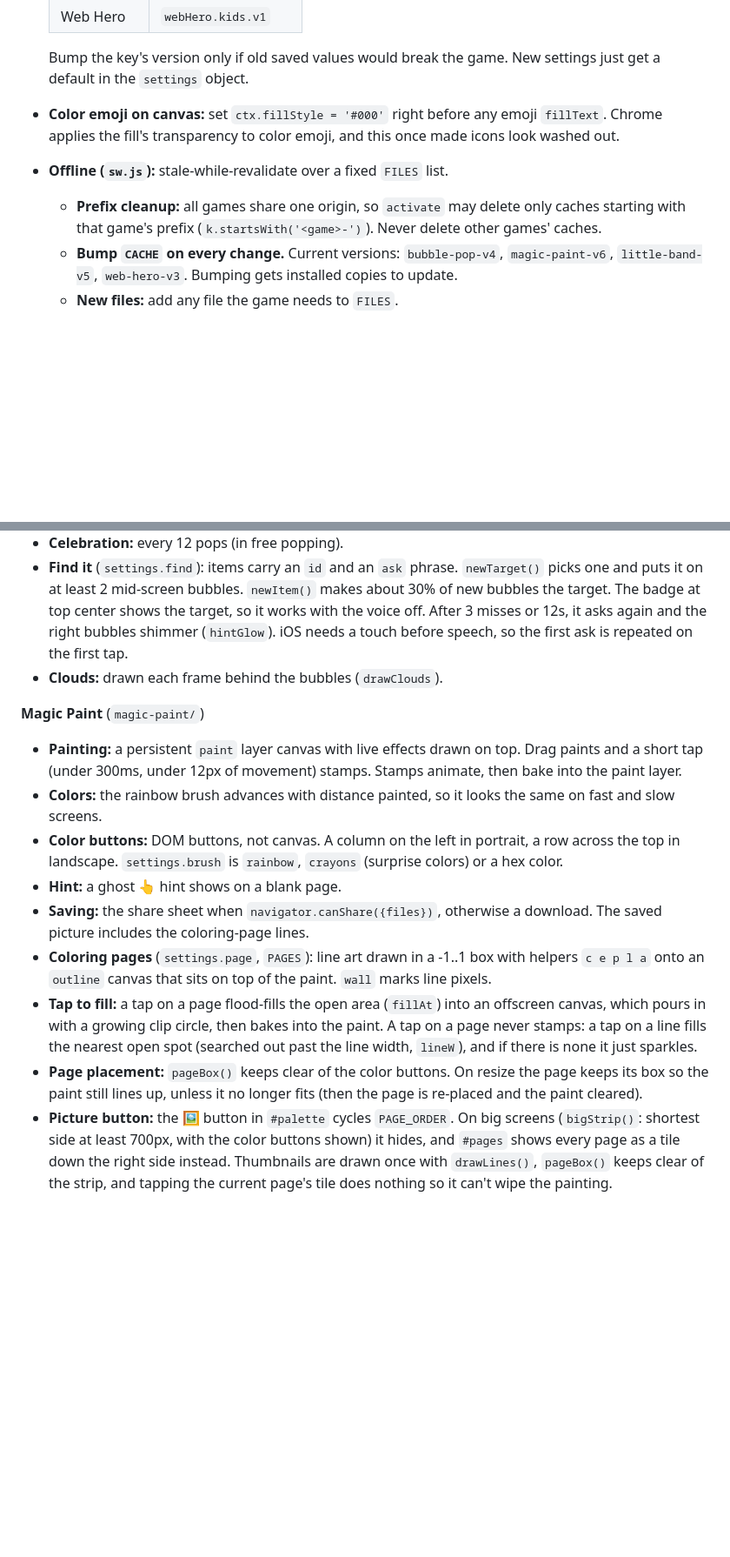
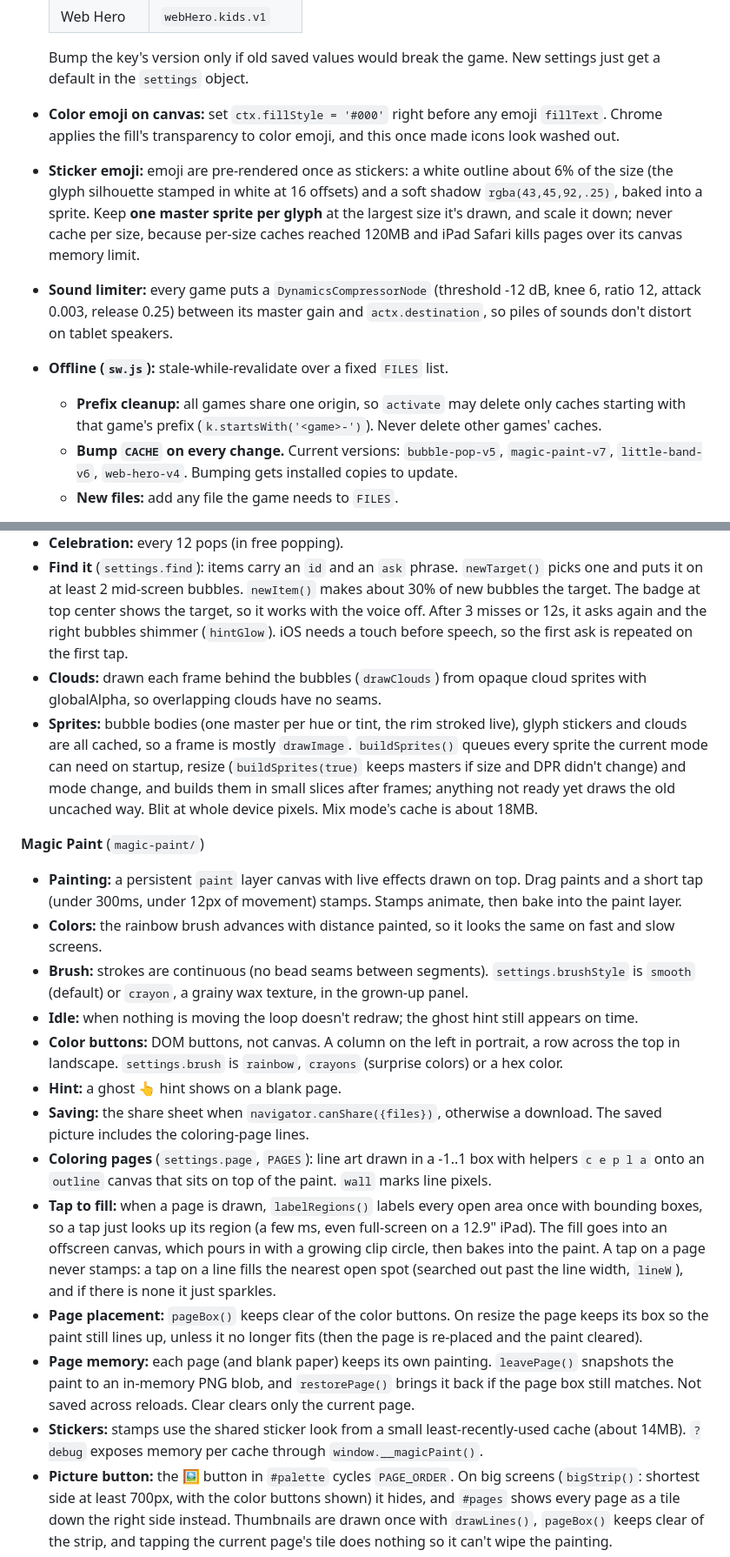
Before and after one commit to conflagarationman/kids-games, a Markdown page: CLAUDE.md, 2 parts joined by grey strips. Shown at 87% size. Drawn GitHub-style; blank space fills up the shorter version.

```diff
--- a/CLAUDE.md
+++ b/CLAUDE.md
@@ -52,9 +52,11 @@ Games: `bubble-pop/`, `magic-paint/`, `little-band/`, `web-hero/` (web-hero also
 
   Bump the key's version only if old saved values would break the game. New settings just get a default in the `settings` object.
 - **Color emoji on canvas:** set `ctx.fillStyle = '#000'` right before any emoji `fillText`. Chrome applies the fill's transparency to color emoji, and this once made icons look washed out.
+- **Sticker emoji:** emoji are pre-rendered once as stickers: a white outline about 6% of the size (the glyph silhouette stamped in white at 16 offsets) and a soft shadow `rgba(43,45,92,.25)`, baked into a sprite. Keep **one master sprite per glyph** at the largest size it's drawn, and scale it down; never cache per size, because per-size caches reached 120MB and iPad Safari kills pages over its canvas memory limit.
+- **Sound limiter:** every game puts a `DynamicsCompressorNode` (threshold -12 dB, knee 6, ratio 12, attack 0.003, release 0.25) between its master gain and `actx.destination`, so piles of sounds don't distort on tablet speakers.
 - **Offline (`sw.js`):** stale-while-revalidate over a fixed `FILES` list.
   - **Prefix cleanup:** all games share one origin, so `activate` may delete only caches starting with that game's prefix (`k.startsWith('<game>-')`). Never delete other games' caches.
-  - **Bump `CACHE` on every change.** Current versions: `bubble-pop-v4`, `magic-paint-v6`, `little-band-v5`, `web-hero-v3`. Bumping gets installed copies to update.
+  - **Bump `CACHE` on every change.** Current versions: `bubble-pop-v5`, `magic-paint-v7`, `little-band-v6`, `web-hero-v4`. Bumping gets installed copies to update.
   - **New files:** add any file the game needs to `FILES`.
 - **Look:** soft pastel gradients and white-outlined shapes. Fonts are "Trebuchet MS" for UI and "Arial Rounded MT Bold" for big glyphs; ink is `#2b2d5c`; the bright palette is `#ff3b3b #ff9a1f #f5c800 #22b84a #2f7bff #a04dff #ff4fb0`.
 
@@ -94,17 +96,22 @@ Games: `bubble-pop/`, `magic-paint/`, `little-band/`, `web-hero/` (web-hero also
 - **Giant bubbles:** every 11th spawn is a giant that bursts into 4 minis.
 - **Celebration:** every 12 pops (in free popping).
 - **Find it** (`settings.find`): items carry an `id` and an `ask` phrase. `newTarget()` picks one and puts it on at least 2 mid-screen bubbles. `newItem()` makes about 30% of new bubbles the target. The badge at top center shows the target, so it works with the voice off. After 3 misses or 12s, it asks again and the right bubbles shimmer (`hintGlow`). iOS needs a touch before speech, so the first ask is repeated on the first tap.
-- **Clouds:** drawn each frame behind the bubbles (`drawClouds`).
+- **Clouds:** drawn each frame behind the bubbles (`drawClouds`) from opaque cloud sprites with globalAlpha, so overlapping clouds have no seams.
+- **Sprites:** bubble bodies (one master per hue or tint, the rim stroked live), glyph stickers and clouds are all cached, so a frame is mostly `drawImage`. `buildSprites()` queues every sprite the current mode can need on startup, resize (`buildSprites(true)` keeps masters if size and DPR didn't change) and mode change, and builds them in small slices after frames; anything not ready yet draws the old uncached way. Blit at whole device pixels. Mix mode's cache is about 18MB.
 
 **Magic Paint** (`magic-paint/`)
 - **Painting:** a persistent `paint` layer canvas with live effects drawn on top. Drag paints and a short tap (under 300ms, under 12px of movement) stamps. Stamps animate, then bake into the paint layer.
 - **Colors:** the rainbow brush advances with distance painted, so it looks the same on fast and slow screens.
+- **Brush:** strokes are continuous (no bead seams between segments). `settings.brushStyle` is `smooth` (default) or `crayon`, a grainy wax texture, in the grown-up panel.
+- **Idle:** when nothing is moving the loop doesn't redraw; the ghost hint still appears on time.
 - **Color buttons:** DOM buttons, not canvas. A column on the left in portrait, a row across the top in landscape. `settings.brush` is `rainbow`, `crayons` (surprise colors) or a hex color.
 - **Hint:** a ghost 👆 hint shows on a blank page.
 - **Saving:** the share sheet when `navigator.canShare({files})`, otherwise a download. The saved picture includes the coloring-page lines.
 - **Coloring pages** (`settings.page`, `PAGES`): line art drawn in a -1..1 box with helpers `c e p l a` onto an `outline` canvas that sits on top of the paint. `wall` marks line pixels.
-- **Tap to fill:** a tap on a page flood-fills the open area (`fillAt`) into an offscreen canvas, which pours in with a growing clip circle, then bakes into the paint. A tap on a page never stamps: a tap on a line fills the nearest open spot (searched out past the line width, `lineW`), and if there is none it just sparkles.
+- **Tap to fill:** when a page is drawn, `labelRegions()` labels every open area once with bounding boxes, so a tap just looks up its region (a few ms, even full-screen on a 12.9" iPad). The fill goes into an offscreen canvas, which pours in with a growing clip circle, then bakes into the paint. A tap on a page never stamps: a tap on a line fills the nearest open spot (searched out past the line width, `lineW`), and if there is none it just sparkles.
 - **Page placement:** `pageBox()` keeps clear of the color buttons. On resize the page keeps its box so the paint still lines up, unless it no longer fits (then the page is re-placed and the paint cleared).
+- **Page memory:** each page (and blank paper) keeps its own painting. `leavePage()` snapshots the paint to an in-memory PNG blob, and `restorePage()` brings it back if the page box still matches. Not saved across reloads. Clear clears only the current page.
+- **Stickers:** stamps use the shared sticker look from a small least-recently-used cache (about 14MB). `?debug` exposes memory per cache through `window.__magicPaint()`.
 - **Picture button:** the 🖼️ button in `#palette` cycles `PAGE_ORDER`. On big screens (`bigStrip()`: shortest side at least 700px, with the color buttons shown) it hides, and `#pages` shows every page as a tile down the right side instead. Thumbnails are drawn once with `drawLines()`, `pageBox()` keeps clear of the strip, and tapping the current page's tile does nothing so it can't wipe the painting.
 
 **Little Band** (`little-band/`)
```
Also changed, not shown: other parts of CLAUDE.md (+5 -3 lines), README.md (+1 -1 lines), ROADMAP.md (+3 -3 lines).
